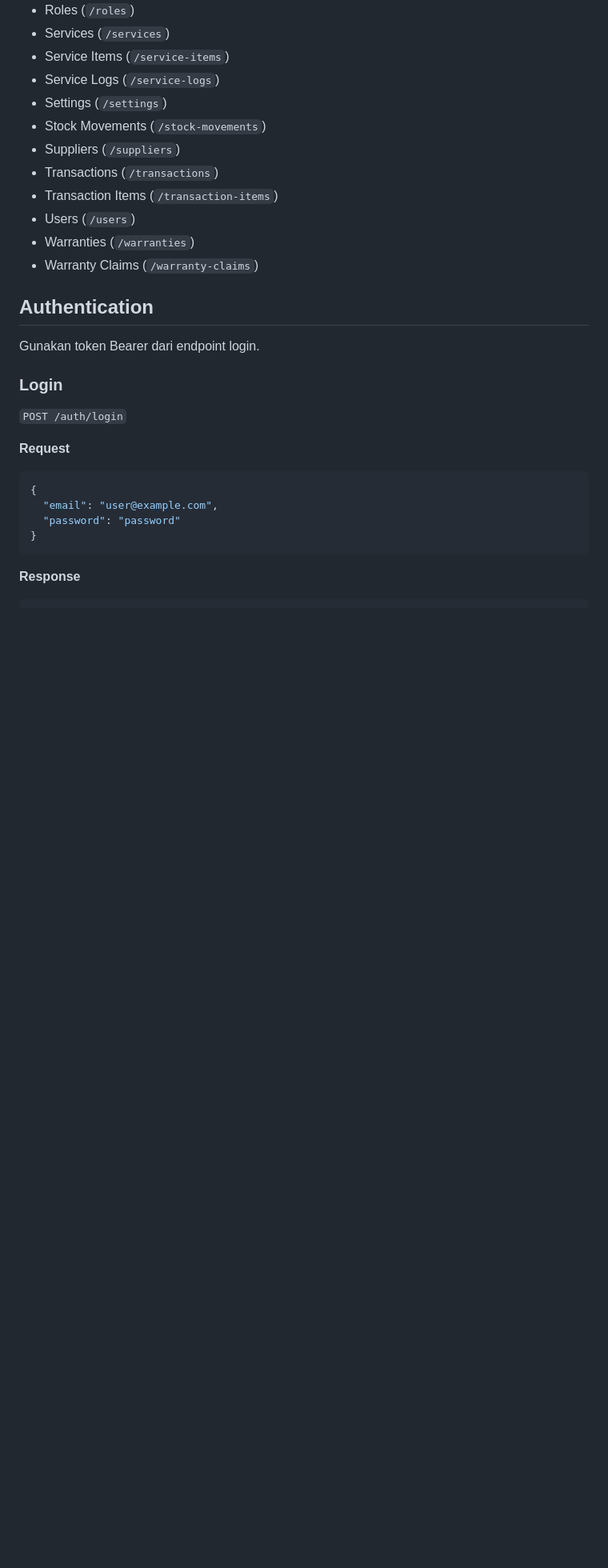
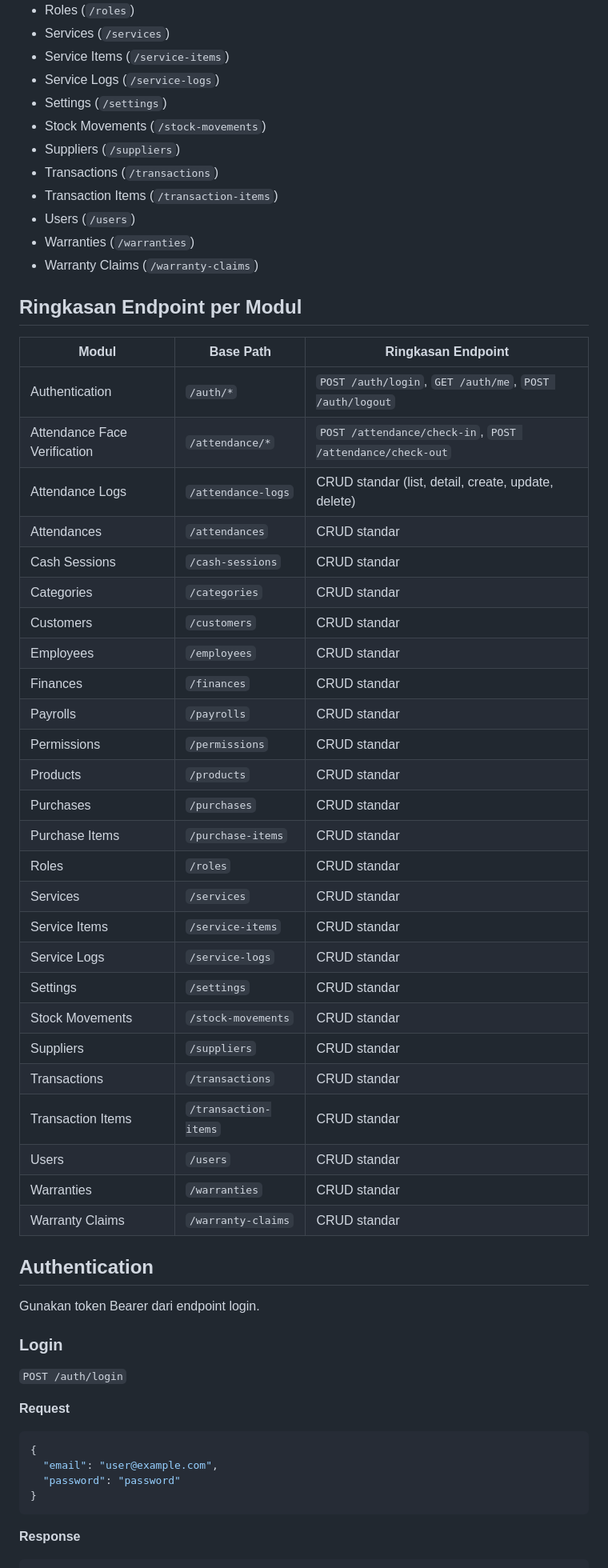
Before and after one commit to deevseek/poslaravel, a Markdown page: docs/api.md, the part around the change. Shown at 80% size. Rendered like a GitHub page; blank space fills up the shorter version.

Commit message:
docs: add api module endpoint summary

```diff
--- a/docs/api.md
+++ b/docs/api.md
@@ -50,6 +50,37 @@ Dokumentasi ini mencakup seluruh modul berikut:
 - Users (`/users`)
 - Warranties (`/warranties`)
 - Warranty Claims (`/warranty-claims`)
+
+## Ringkasan Endpoint per Modul
+
+| Modul | Base Path | Ringkasan Endpoint |
+| --- | --- | --- |
+| Authentication | `/auth/*` | `POST /auth/login`, `GET /auth/me`, `POST /auth/logout` |
+| Attendance Face Verification | `/attendance/*` | `POST /attendance/check-in`, `POST /attendance/check-out` |
+| Attendance Logs | `/attendance-logs` | CRUD standar (list, detail, create, update, delete) |
+| Attendances | `/attendances` | CRUD standar |
+| Cash Sessions | `/cash-sessions` | CRUD standar |
+| Categories | `/categories` | CRUD standar |
+| Customers | `/customers` | CRUD standar |
+| Employees | `/employees` | CRUD standar |
+| Finances | `/finances` | CRUD standar |
+| Payrolls | `/payrolls` | CRUD standar |
+| Permissions | `/permissions` | CRUD standar |
+| Products | `/products` | CRUD standar |
+| Purchases | `/purchases` | CRUD standar |
+| Purchase Items | `/purchase-items` | CRUD standar |
+| Roles | `/roles` | CRUD standar |
+| Services | `/services` | CRUD standar |
+| Service Items | `/service-items` | CRUD standar |
+| Service Logs | `/service-logs` | CRUD standar |
+| Settings | `/settings` | CRUD standar |
+| Stock Movements | `/stock-movements` | CRUD standar |
+| Suppliers | `/suppliers` | CRUD standar |
+| Transactions | `/transactions` | CRUD standar |
+| Transaction Items | `/transaction-items` | CRUD standar |
+| Users | `/users` | CRUD standar |
+| Warranties | `/warranties` | CRUD standar |
+| Warranty Claims | `/warranty-claims` | CRUD standar |
 
 ## Authentication
 
```
